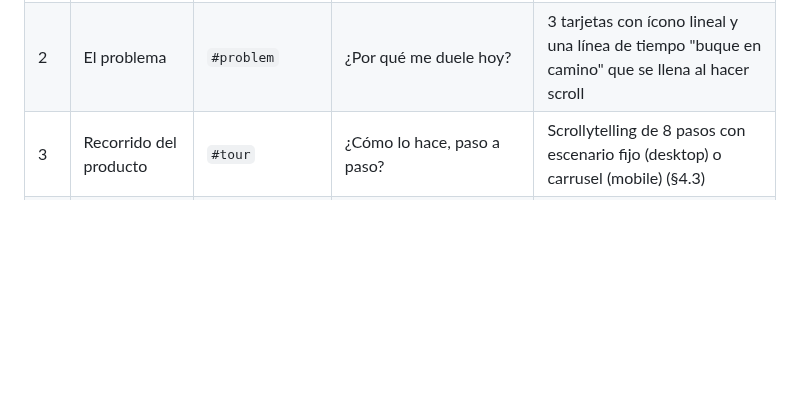
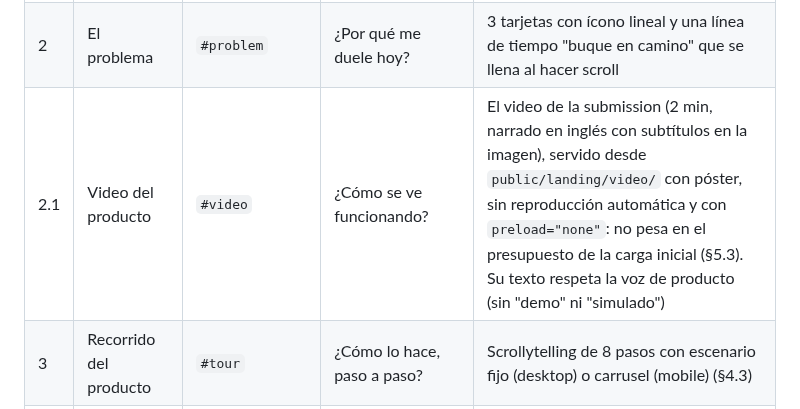
Before and after one commit to craftech-io/aws-cds-hackathon-poc-legajo, a Markdown page: docs/landing-spec.md, the part around the change. Drawn GitHub-style; blank space fills up the shorter version.

```diff
--- a/docs/landing-spec.md
+++ b/docs/landing-spec.md
@@ -68,6 +68,7 @@ Idioma de este doc: español (Argentina). Los textos visibles van en §2 y §8,
 |---|---|---|---|---|
 | 1 | Hero | `#top` | ¿Qué es y para quién? | Teléfono con la conversación que se escribe sola (§4.4) + CTA |
 | 2 | El problema | `#problem` | ¿Por qué me duele hoy? | 3 tarjetas con ícono lineal y una línea de tiempo "buque en camino" que se llena al hacer scroll |
+| 2.1 | Video del producto | `#video` | ¿Cómo se ve funcionando? | El video de la submission (2 min, narrado en inglés con subtítulos en la imagen), servido desde `public/landing/video/` con póster, sin reproducción automática y con `preload="none"`: no pesa en el presupuesto de la carga inicial (§5.3). Su texto respeta la voz de producto (sin "demo" ni "simulado") |
 | 3 | Recorrido del producto | `#tour` | ¿Cómo lo hace, paso a paso? | Scrollytelling de 8 pasos con escenario fijo (desktop) o carrusel (mobile) (§4.3) |
 | 4 | Qué hace, por actor | `#capabilities` | ¿Qué gana cada uno? | 3 columnas: importador, proveedor extranjero, estudio |
 | 5 | Lo que garantiza el código | `#guarantees` | ¿Puedo confiar en un agente? | 6 garantías con la regla que las hace cumplir (chips de regla reales) |
```
Also changed, not shown: README.md (+4 -2 lines), docs/pending.md (+1 -1 lines), docs/assets/architecture.png, 8 other files.
